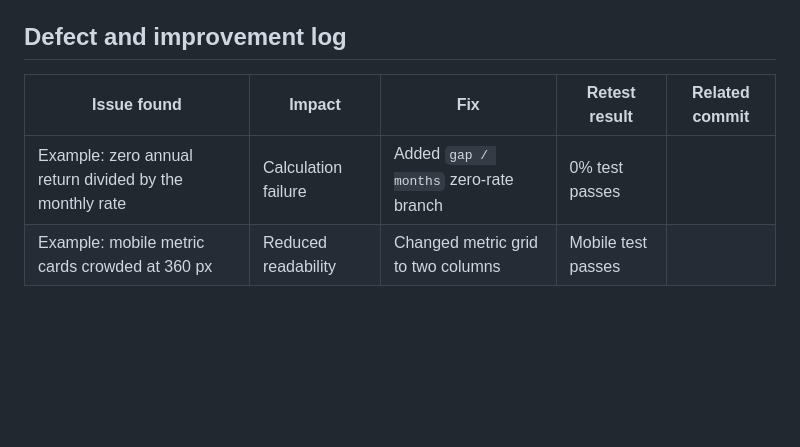
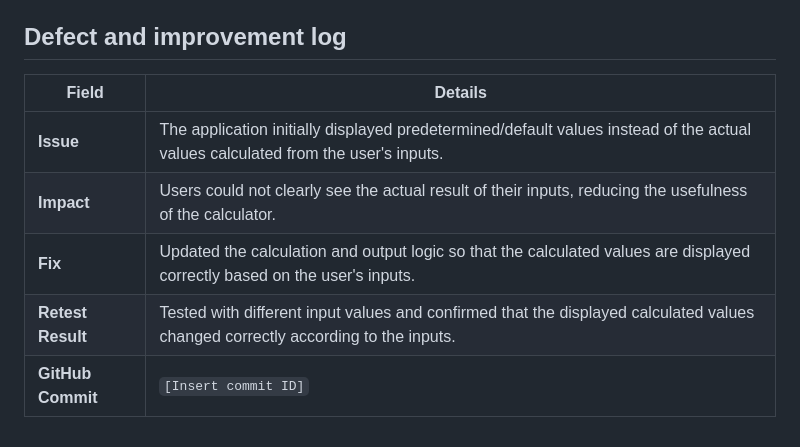
Before and after one commit to terencedevs/Goal-Bridge, a Markdown page: TESTING.md, the part around the change. Drawn GitHub-style; blank space fills up the shorter version.

Commit message:
Update defect and improvement log in TESTING.md
Added detailed defect and improvement log entry for incorrect value display based on user inputs.

```diff
--- a/TESTING.md
+++ b/TESTING.md
@@ -30,7 +30,10 @@ For the supplied case, use a spreadsheet with the formulas in the README. Keep u
 
 ## Defect and improvement log
 
-| Issue found | Impact | Fix | Retest result | Related commit |
-|---|---|---|---|---|
-| Example: zero annual return divided by the monthly rate | Calculation failure | Added `gap / months` zero-rate branch | 0% test passes |  |
-| Example: mobile metric cards crowded at 360 px | Reduced readability | Changed metric grid to two columns | Mobile test passes |  |
+| Field             | Details                                                                                                                          |
+| ----------------- | -------------------------------------------------------------------------------------------------------------------------------- |
+| **Issue**         | The application initially displayed predetermined/default values instead of the actual values calculated from the user's inputs. |
+| **Impact**        | Users could not clearly see the actual result of their inputs, reducing the usefulness of the calculator.                        |
+| **Fix**           | Updated the calculation and output logic so that the calculated values are displayed correctly based on the user's inputs.       |
+| **Retest Result** | Tested with different input values and confirmed that the displayed calculated values changed correctly according to the inputs. |
+| **GitHub Commit** | `[Insert commit ID]`                                                                                                             |
```
